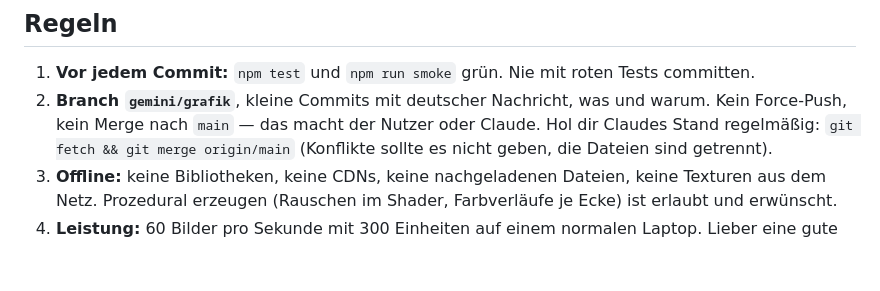
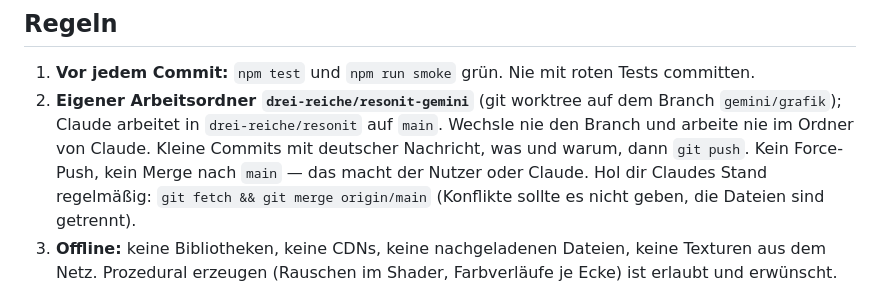
Before and after one commit to BRKNLimit/dreiReiche, a Markdown page: GEMINI.md, the part around the change. Rendered like a GitHub page; blank space fills up the shorter version.

```diff
--- a/GEMINI.md
+++ b/GEMINI.md
@@ -83,8 +83,10 @@ sichtbare Kante darf nicht mehr als etwa 10 % vom Kreis abweichen.
 
 1. **Vor jedem Commit:** `npm test` und `npm run smoke` grün. Nie mit roten
    Tests committen.
-2. **Branch `gemini/grafik`**, kleine Commits mit deutscher Nachricht, was und
-   warum. Kein Force-Push, kein Merge nach `main` — das macht der Nutzer oder
+2. **Eigener Arbeitsordner `drei-reiche/resonit-gemini`** (git worktree auf
+   dem Branch `gemini/grafik`); Claude arbeitet in `drei-reiche/resonit` auf
+   `main`. Wechsle nie den Branch und arbeite nie im Ordner von Claude.
+   Kleine Commits mit deutscher Nachricht, was und warum, dann `git push`. Kein Force-Push, kein Merge nach `main` — das macht der Nutzer oder
    Claude. Hol dir Claudes Stand regelmäßig: `git fetch && git merge origin/main`
    (Konflikte sollte es nicht geben, die Dateien sind getrennt).
 3. **Offline:** keine Bibliotheken, keine CDNs, keine nachgeladenen Dateien,
```
Also changed, not shown: docs/grafik/auftrag.md (+7 -3 lines).
